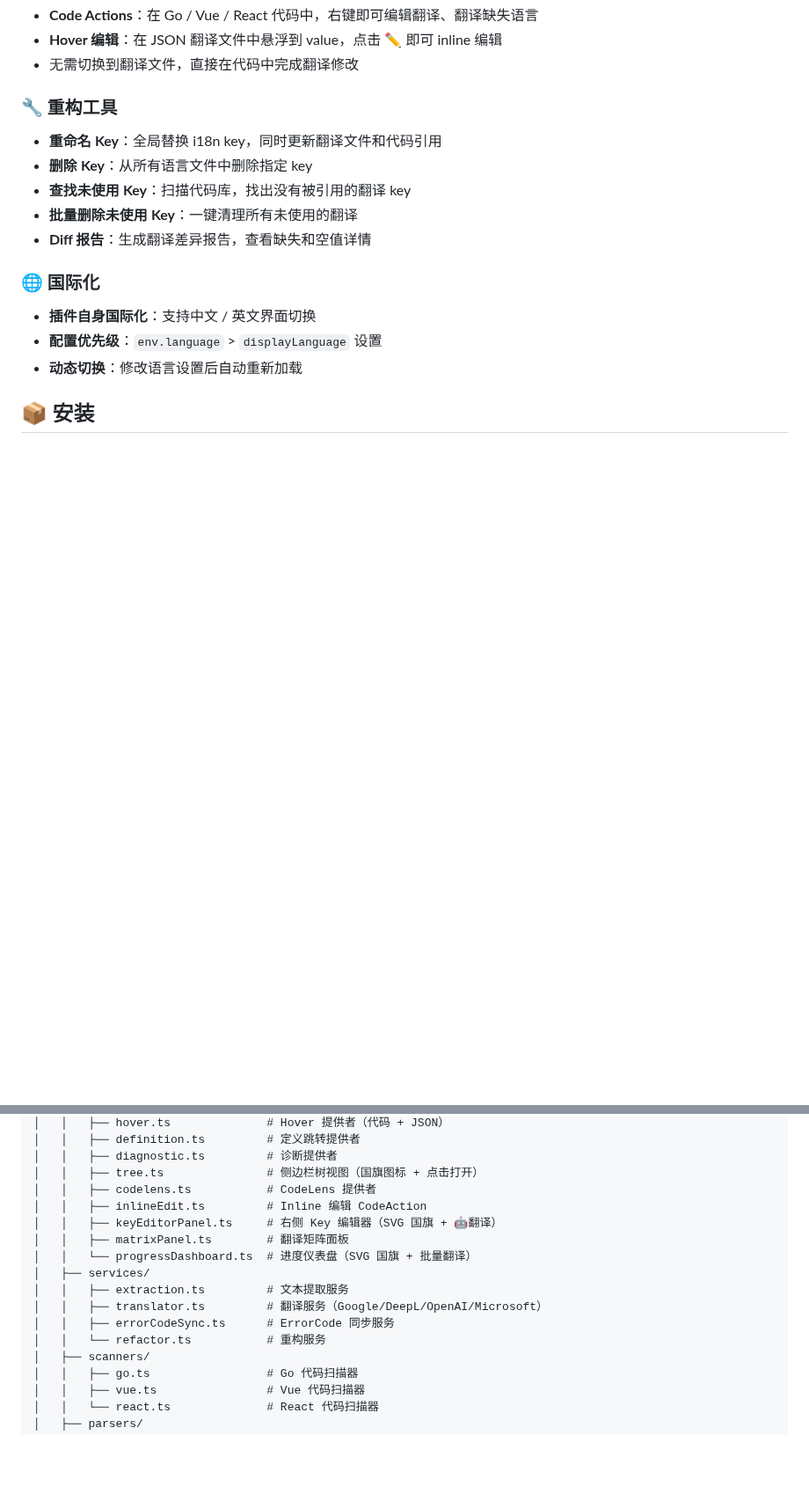
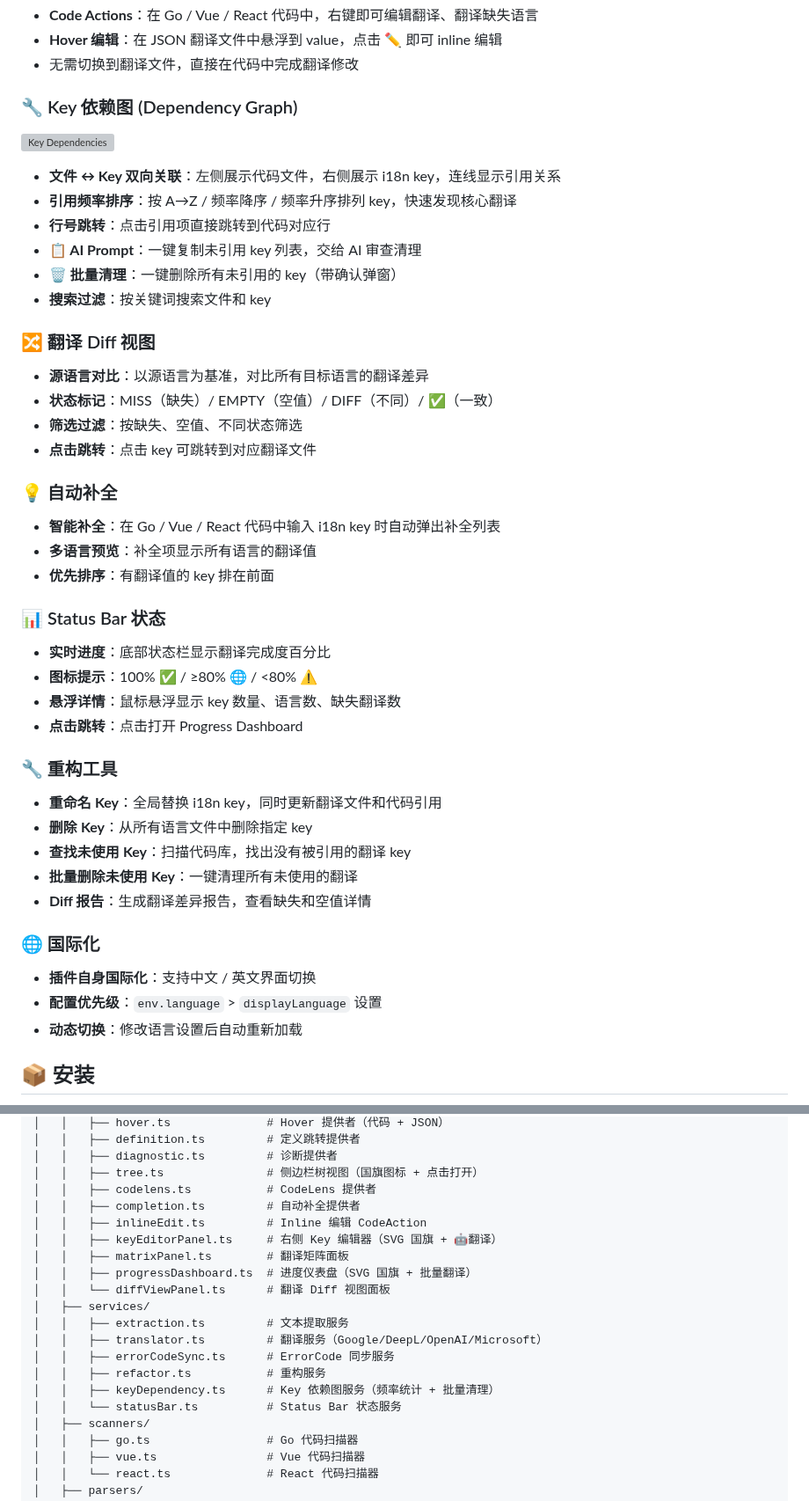
Before and after one commit to kamalyes/i18n-ally-pro, a Markdown page: README.md, 2 parts joined by grey strips. Shown at 88% size. Drawn GitHub-style; blank space fills up the shorter version; grey boxes are pictures that could not be loaded.

Commit message:
:fire: feat：增加diffView statusBar等功能

```diff
--- a/README.md
+++ b/README.md
@@ -78,7 +80,38 @@
 - **Hover 编辑**：在 JSON 翻译文件中悬浮到 value，点击 ✏️ 即可 inline 编辑
 - 无需切换到翻译文件，直接在代码中完成翻译修改
 
-### 🔧 重构工具
+### 🔧 Key 依赖图 (Dependency Graph)
+
+![Key Dependencies](https://cdn.jsdelivr.net/gh/kamalyes/i18n-ally-pro@master/docs/assets/key-dependencies.png)
+
+- **文件 ↔ Key 双向关联**：左侧展示代码文件，右侧展示 i18n key，连线显示引用关系
+- **引用频率排序**：按 A→Z / 频率降序 / 频率升序排列 key，快速发现核心翻译
+- **行号跳转**：点击引用项直接跳转到代码对应行
+- **📋 AI Prompt**：一键复制未引用 key 列表，交给 AI 审查清理
+- **🗑️ 批量清理**：一键删除所有未引用的 key（带确认弹窗）
+- **搜索过滤**：按关键词搜索文件和 key
+
+### 🔀 翻译 Diff 视图
+
+- **源语言对比**：以源语言为基准，对比所有目标语言的翻译差异
+- **状态标记**：MISS（缺失）/ EMPTY（空值）/ DIFF（不同）/ ✅（一致）
+- **筛选过滤**：按缺失、空值、不同状态筛选
+- **点击跳转**：点击 key 可跳转到对应翻译文件
+
+### 💡 自动补全
+
+- **智能补全**：在 Go / Vue / React 代码中输入 i18n key 时自动弹出补全列表
+- **多语言预览**：补全项显示所有语言的翻译值
+- **优先排序**：有翻译值的 key 排在前面
+
+### 📊 Status Bar 状态
+
+- **实时进度**：底部状态栏显示翻译完成度百分比
+- **图标提示**：100% ✅ / ≥80% 🌐 / <80% ⚠️
+- **悬浮详情**：鼠标悬浮显示 key 数量、语言数、缺失翻译数
+- **点击跳转**：点击打开 Progress Dashboard
+
+### 🔧  重构工具
 
 - **重命名 Key**：全局替换 i18n key，同时更新翻译文件和代码引用
 - **删除 Key**：从所有语言文件中删除指定 key
@@ -203,15 +239,19 @@ i18n-ally-pro/
 │   │   ├── diagnostic.ts         # 诊断提供者
 │   │   ├── tree.ts               # 侧边栏树视图（国旗图标 + 点击打开）
 │   │   ├── codelens.ts           # CodeLens 提供者
+│   │   ├── completion.ts         # 自动补全提供者
 │   │   ├── inlineEdit.ts         # Inline 编辑 CodeAction
 │   │   ├── keyEditorPanel.ts     # 右侧 Key 编辑器（SVG 国旗 + 🤖翻译）
 │   │   ├── matrixPanel.ts        # 翻译矩阵面板
-│   │   └── progressDashboard.ts  # 进度仪表盘（SVG 国旗 + 批量翻译）
+│   │   ├── progressDashboard.ts  # 进度仪表盘（SVG 国旗 + 批量翻译）
+│   │   └── diffViewPanel.ts      # 翻译 Diff 视图面板
 │   ├── services/
 │   │   ├── extraction.ts         # 文本提取服务
 │   │   ├── translator.ts         # 翻译服务（Google/DeepL/OpenAI/Microsoft）
 │   │   ├── errorCodeSync.ts      # ErrorCode 同步服务
-│   │   └── refactor.ts           # 重构服务
+│   │   ├── refactor.ts           # 重构服务
+│   │   ├── keyDependency.ts      # Key 依赖图服务（频率统计 + 批量清理）
+│   │   └── statusBar.ts          # Status Bar 状态服务
 │   ├── scanners/
 │   │   ├── go.ts                 # Go 代码扫描器
 │   │   ├── vue.ts                # Vue 代码扫描器
```
Also changed, not shown: other parts of README.md (+9 -4 lines), docs/assets/key-dependencies.png (added), docs/assets/translation-matrix.png (added), 11 other files.
